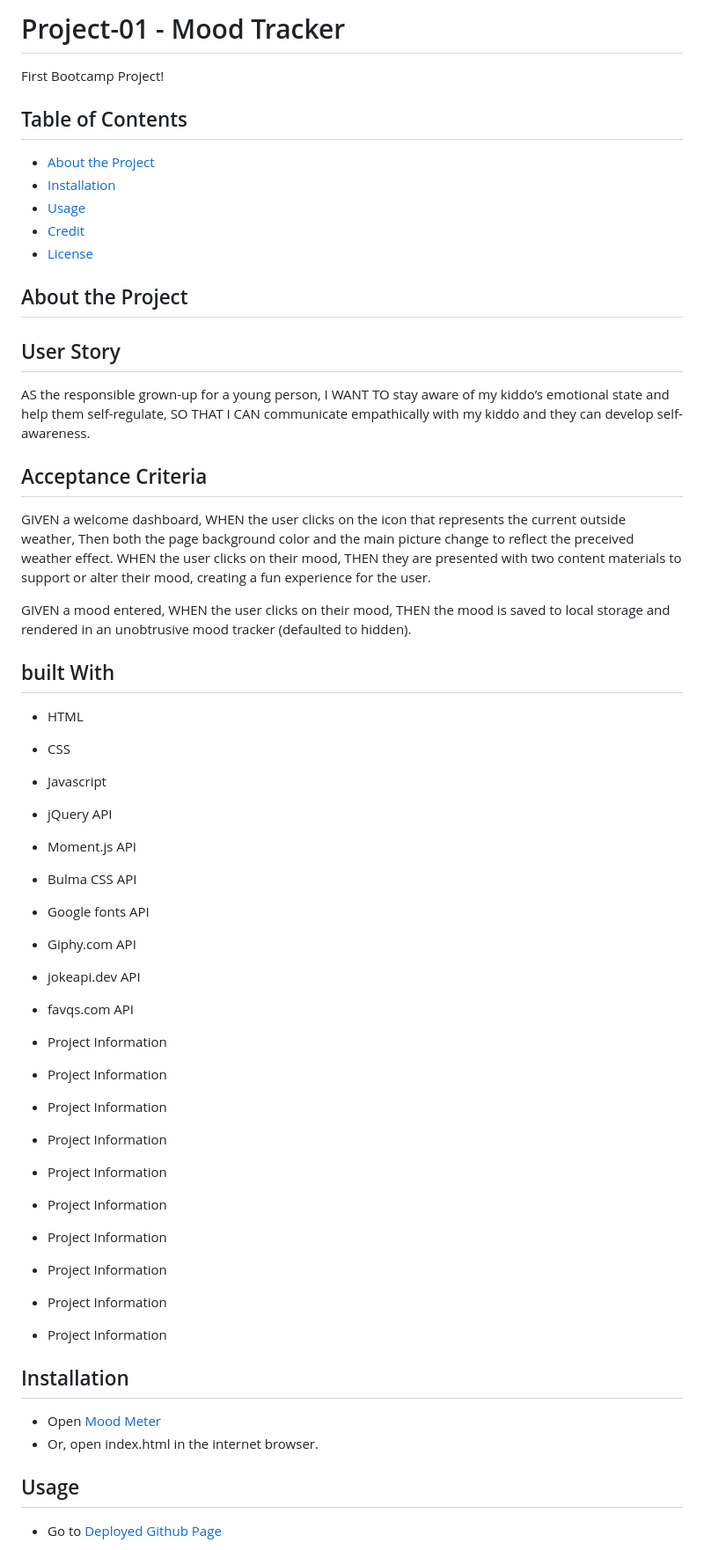
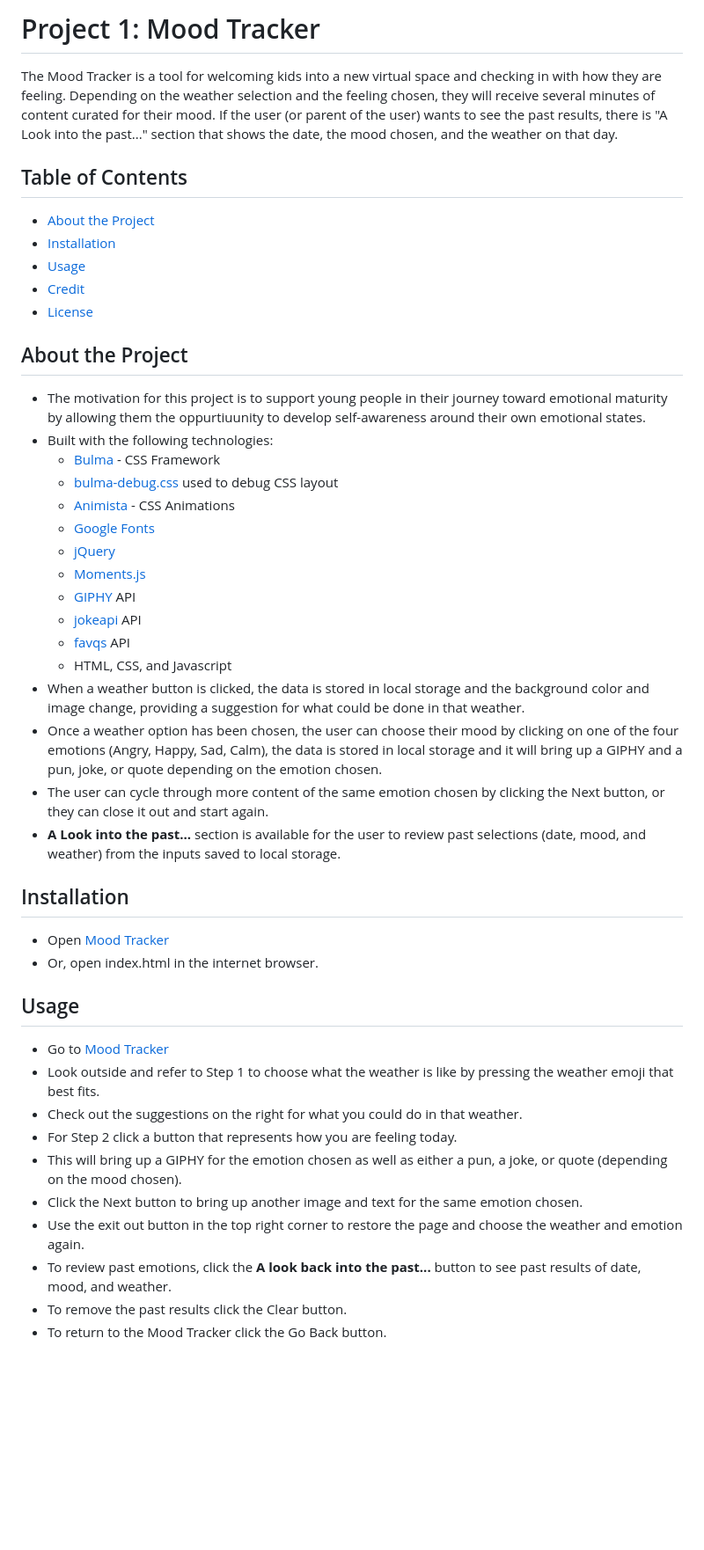
Before and after one commit to CailinBellWold/Project-1-Mood-Tracker, a Markdown page: README.md, the part around the change printed below. Shown: that part at 88% size. GitHub-like rendering; blank space fills up the shorter version.

Commit message:
Updated READMEand added images and gif

```diff
--- a/README.md
+++ b/README.md
@@ -1,5 +1,6 @@
-# Project-01 - Mood Tracker
-First Bootcamp Project!
+# Project 1: Mood Tracker
+
+The Mood Tracker is a tool for welcoming kids into a new virtual space and checking in with how they are feeling.  Depending on the weather selection and the feeling chosen, they will receive several minutes of content curated for their mood.  If the user (or parent of the user) wants to see the past results, there is "A Look into the past..." section that shows the date, the mood chosen, and the weather on that day.
 
 ## Table of Contents
 
@@ -11,54 +12,38 @@ First Bootcamp Project!
 
 ## About the Project
 
-## User Story
-
-AS the responsible grown-up for a young person,
-I WANT TO stay aware of my kiddo’s emotional state and help them self-regulate,
-SO THAT I CAN communicate empathically with my kiddo and they can develop self-awareness.
-
-## Acceptance Criteria
-
-GIVEN a welcome dashboard,
-WHEN the user clicks on the icon that represents the current outside weather,
-Then both the page background color and the main picture change to reflect the preceived weather effect.
-WHEN  the user clicks on their mood,
-THEN they are presented with two content materials to support or alter their mood, creating a fun experience for the user.
-
-GIVEN a mood entered,
-WHEN the user clicks on their mood,
-THEN the mood is saved to local storage and rendered in an unobtrusive mood tracker (defaulted to hidden).
-
-## built With
-
-- HTML
-- CSS
-- Javascript
-- jQuery API
-- Moment.js API
-- Bulma CSS API
-- Google fonts API
-- Giphy.com API
-- jokeapi.dev API
-- favqs.com API
-
-- Project Information
-- Project Information
-- Project Information
-- Project Information
-- Project Information
-- Project Information
-- Project Information
-- Project Information
-- Project Information
-- Project Information
+- The motivation for this project is to support young people in their journey toward emotional maturity by allowing them the oppurtiuunity to develop self-awareness around their own emotional states.
+- Built with the following technologies:
+    - [Bulma](https://bulma.io/) - CSS Framework
+    - [bulma-debug.css](https://gist.github.com/JuanVqz/105c4910ff711659059c99492ecd1a5c) used to debug CSS layout
+    - [Animista](https://animista.net/play/basic) - CSS Animations
+    - [Google Fonts](https://fonts.google.com/)
+    - [jQuery](https://jquery.com/)
+    - [Moments.js](https://momentjs.com/)
+    - [GIPHY](https://developers.giphy.com/docs/api/) API
+    - [jokeapi](https://sv443.net/jokeapi/v2/) API
+    - [favqs](https://public-apis.xyz/favqs-com-2032) API
+    - HTML, CSS, and Javascript
+- When a weather button is clicked, the data is stored in local storage and the background color and image change, providing a suggestion for what could be done in that weather.
+- Once a weather option has been chosen, the user can choose their mood by clicking on one of the four emotions (Angry, Happy, Sad, Calm), the data is stored in local storage and it will bring up a GIPHY and a pun, joke, or quote depending on the emotion chosen.
+- The user can cycle through more content of the same emotion chosen by clicking the Next button, or they can close it out and start again.
+- **A Look into the past...** section is available for the user to review past selections (date, mood, and weather) from the inputs saved to local storage.
 
 ## Installation
 
-- Open [Mood Meter](https://chabivz.github.io/Daily-Checkins/)
+- Open [Mood Tracker](https://chabivz.github.io/Daily-Checkins/)
 - Or, open index.html in the internet browser.
 
 ## Usage
 
-- Go to [Deployed Github Page](https://chabivz.github.io/Daily-Checkins/)
+- Go to [Mood Tracker](https://chabivz.github.io/Daily-Checkins/)
+- Look outside and refer to Step 1 to choose what the weather is like by pressing the weather emoji that best fits.
+- Check out the suggestions on the right for what you could do in that weather.
+- For Step 2 click a button that represents how you are feeling today.
+- This will bring up a GIPHY for the emotion chosen as well as either a pun, a joke, or quote (depending on the mood chosen).
+- Click the Next button to bring up another image and text for the same emotion chosen.
+- Use the exit out button in the top right corner to restore the page and choose the weather and emotion again.
+- To review past emotions, click the **A look back into the past...** button to see past results of date, mood, and weather.
+- To remove the past results click the Clear button.
+- To return to the Mood Tracker click the Go Back button.
 
```
Also changed, not shown: other parts of README.md (+18 -21 lines), Assets/images/past-moods-weather.png (added), 4 other files.
